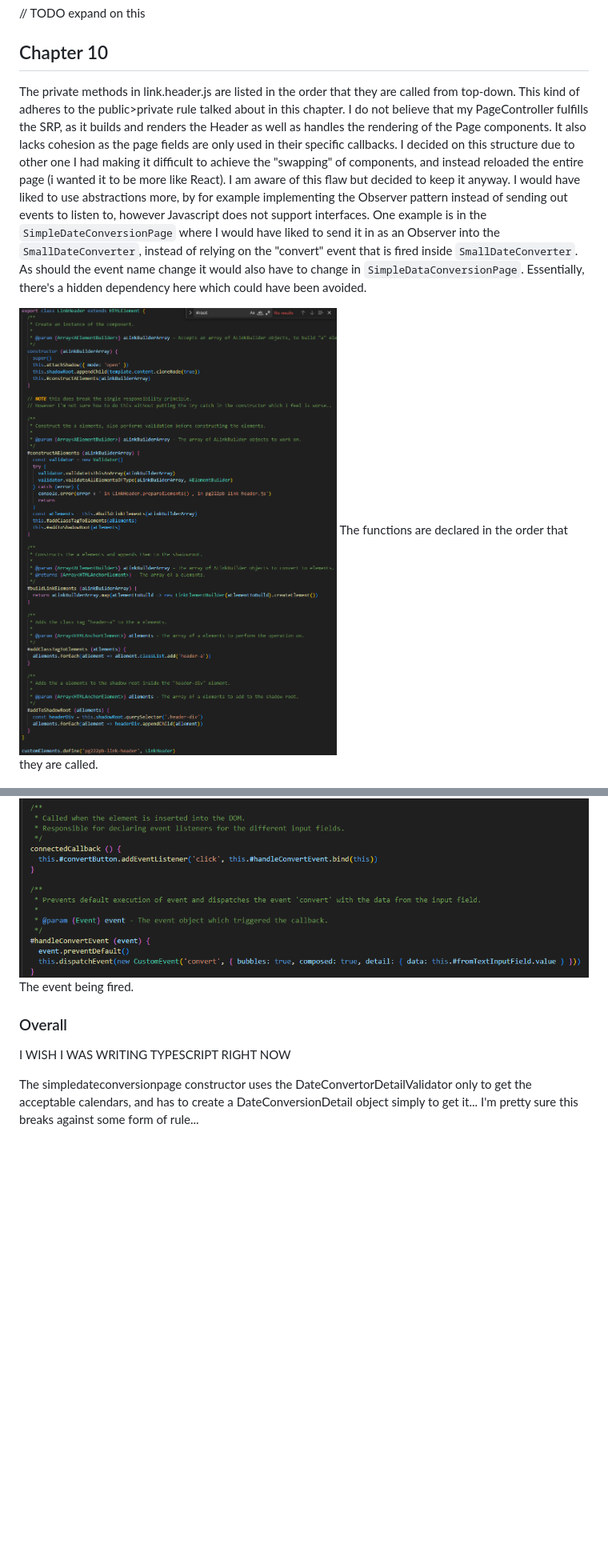
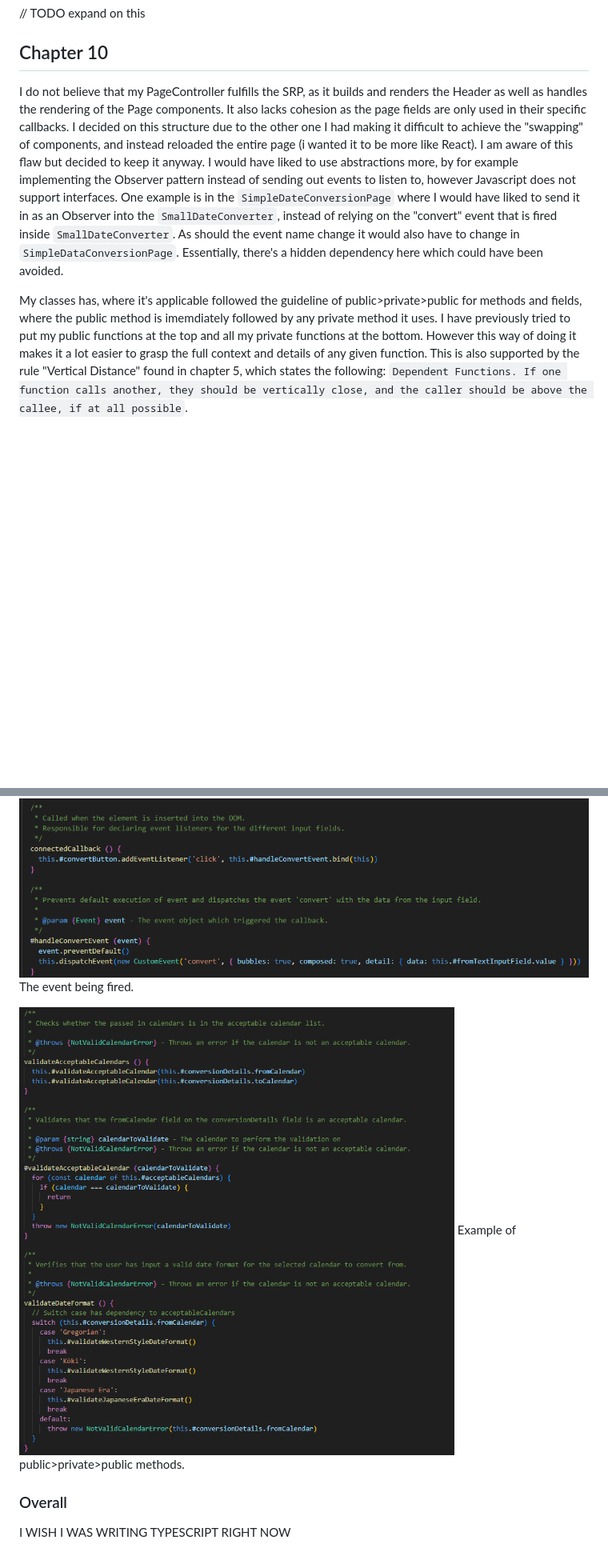
Before and after one commit to IchanP/L3-DateConverter, a Markdown page: reflektion.md, 2 parts joined by grey strips. Shown: that part at 80% size. Rendered like a GitHub page; pictures changed too: reportimages/public-private-public.png (added); blank space fills up the shorter version.

```diff
--- a/reflektion.md
+++ b/reflektion.md
@@ -44,11 +61,9 @@ I decided to follow a TTD, where I wrote tests right before the implementation c
 
 ## Chapter 10
 
-The private methods in link.header.js are listed in the order that they are called from top-down. This kind of adheres to the public>private rule talked about in this chapter.
-I do not believe that my PageController fulfills the SRP, as it builds and renders the Header as well as handles the rendering of the Page components. It also lacks cohesion as the page fields are only used in their specific callbacks. I decided on this structure due to other one I had making it difficult to achieve the "swapping" of components, and instead reloaded the entire page (i wanted it to be more like React). I am aware of this flaw but decided to keep it anyway. I would have liked to use abstractions more, by for example implementing the Observer pattern instead of sending out events to listen to, however Javascript does not support interfaces. One example is in the `SimpleDateConversionPage` where I would have liked to send it in as an Observer into the `SmallDateConverter`, instead of relying on the "convert" event that is fired inside `SmallDateConverter`. As should the event name change it would also have to change in `SimpleDataConversionPage`. Essentially, there's a hidden dependency here which could have been avoided.
+I do not believe that my PageController fulfills the SRP, as it builds and renders the Header as well as handles the rendering of the Page components. It also lacks cohesion as the page fields are only used in their specific callbacks. I decided on this structure due to the  other one I had making it difficult to achieve the "swapping" of components, and instead reloaded the entire page (i wanted it to be more like React). I am aware of this flaw but decided to keep it anyway. I would have liked to use abstractions more, by for example implementing the Observer pattern instead of sending out events to listen to, however Javascript does not support interfaces. One example is in the `SimpleDateConversionPage` where I would have liked to send it in as an Observer into the `SmallDateConverter`, instead of relying on the "convert" event that is fired inside `SmallDateConverter`. As should the event name change it would also have to change in `SimpleDataConversionPage`. Essentially, there's a hidden dependency here which could have been avoided.
 
-![Called-in-order](./reportimages/caleld-in-order.png)
-The functions are declared in the order that they are called.
+My classes has, where it's applicable followed the guideline of public>private>public for methods and fields, where the public method is imemdiately followed by any private method it uses. I have previously tried to put my public functions at the top and all my private functions at the bottom. However this way of doing it makes it a lot easier to grasp the full context and details of any given function. This is also supported by the rule "Vertical Distance" found in chapter 5, which states the following: `Dependent Functions. If one function calls another, they should be vertically close, and the caller should be above the callee, if at all possible`.
 
 ![Example of the event that could have been avoided](./reportimages/convert-listen.png)
 The listener that has a hidden dependency to "convert".
@@ -56,8 +71,9 @@ The listener that has a hidden dependency to "convert".
 ![Example of the event that could have been avoided](./reportimages/convert-dispatch.png)
 The event being fired.
 
+![public-private-public](./reportimages/public-private-public.png)
+Example of public>private>public methods.
+
 ### Overall
 
 I WISH I WAS WRITING TYPESCRIPT RIGHT NOW
-
-The simpledateconversionpage constructor uses the DateConvertorDetailValidator only to get the acceptable calendars, and has to create a DateConversionDetail object simply to get it... I'm pretty sure this breaks against some form of rule...
```
Also changed, not shown: other parts of reflektion.md (+19 -2 lines), reportimages/extracted-try-catch.png (added), 11 other files.
